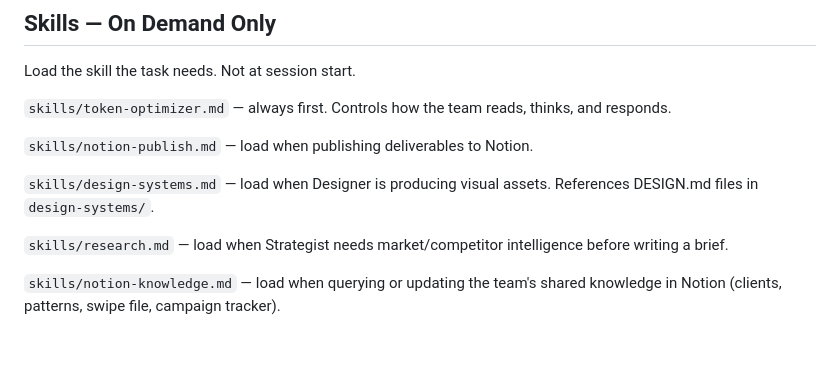
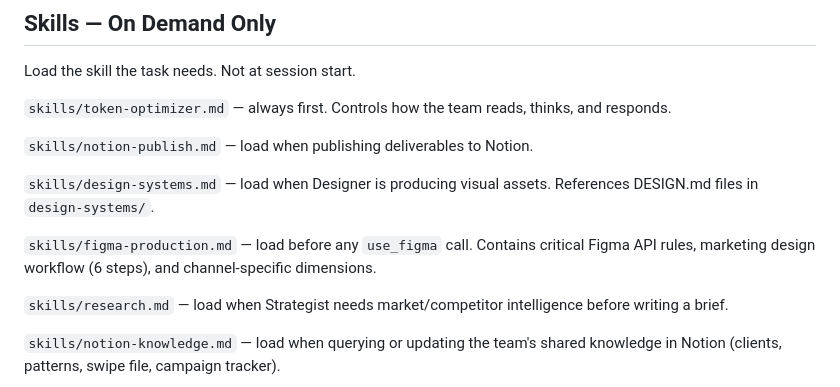
Before and after one commit to MJB1000/CLAUDE-CODE-V1, a Markdown page: CLAUDE.md, the part around the change. Drawn GitHub-style; blank space fills up the shorter version.

```diff
--- a/CLAUDE.md
+++ b/CLAUDE.md
@@ -111,6 +111,8 @@ Load the skill the task needs. Not at session start.
 
 `skills/design-systems.md` — load when Designer is producing visual assets. References DESIGN.md files in `design-systems/`.
 
+`skills/figma-production.md` — load before any `use_figma` call. Contains critical Figma API rules, marketing design workflow (6 steps), and channel-specific dimensions.
+
 `skills/research.md` — load when Strategist needs market/competitor intelligence before writing a brief.
 
 `skills/notion-knowledge.md` — load when querying or updating the team's shared knowledge in Notion (clients, patterns, swipe file, campaign tracker).
```
Also changed, not shown: agents/DESIGNER.md (+4 -0 lines), skills/figma-production.md (added, +185 -0 lines).
